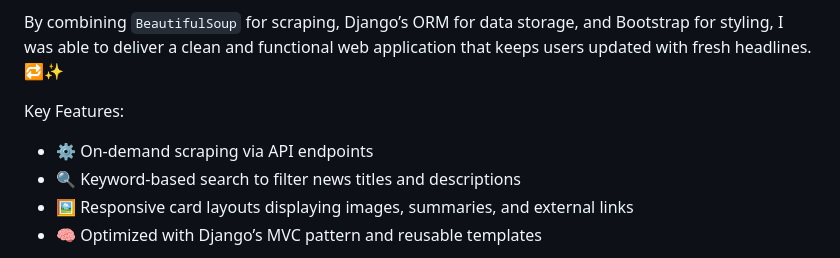
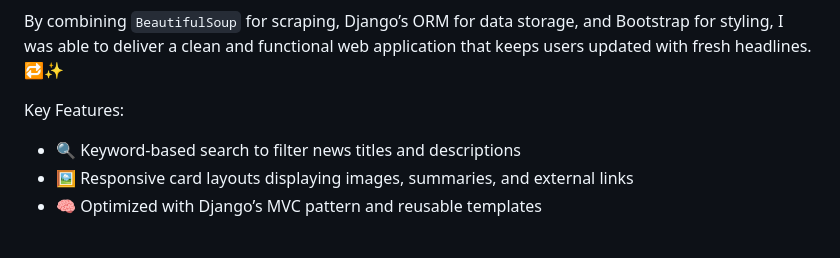
Before and after one commit to KEYUR141/Web-Scrapper-using-Django, a Markdown page: README.md, the part around the change. Drawn GitHub-style.

```diff
--- a/README.md
+++ b/README.md
@@ -377,7 +377,6 @@
 <p>
   Key Features:
   <ul>
-    <li>⚙️ On-demand scraping via API endpoints</li>
     <li>🔍 Keyword-based search to filter news titles and descriptions</li>
     <li>🖼️ Responsive card layouts displaying images, summaries, and external links</li>
     <li>🧠 Optimized with Django’s MVC pattern and reusable templates</li>
```
